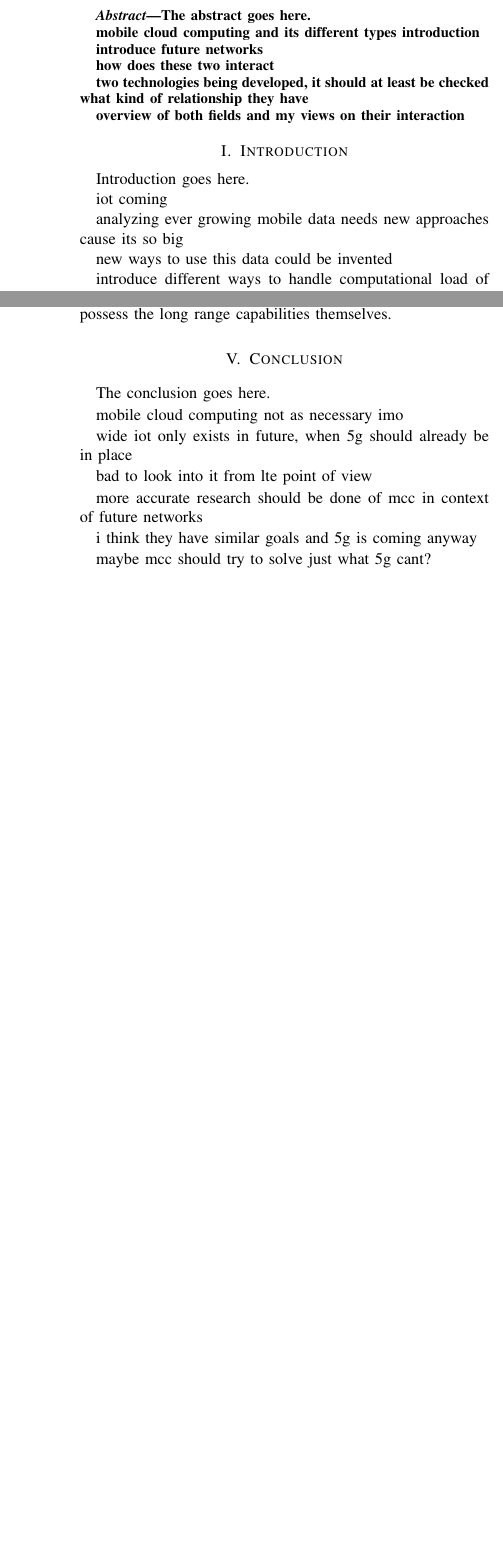
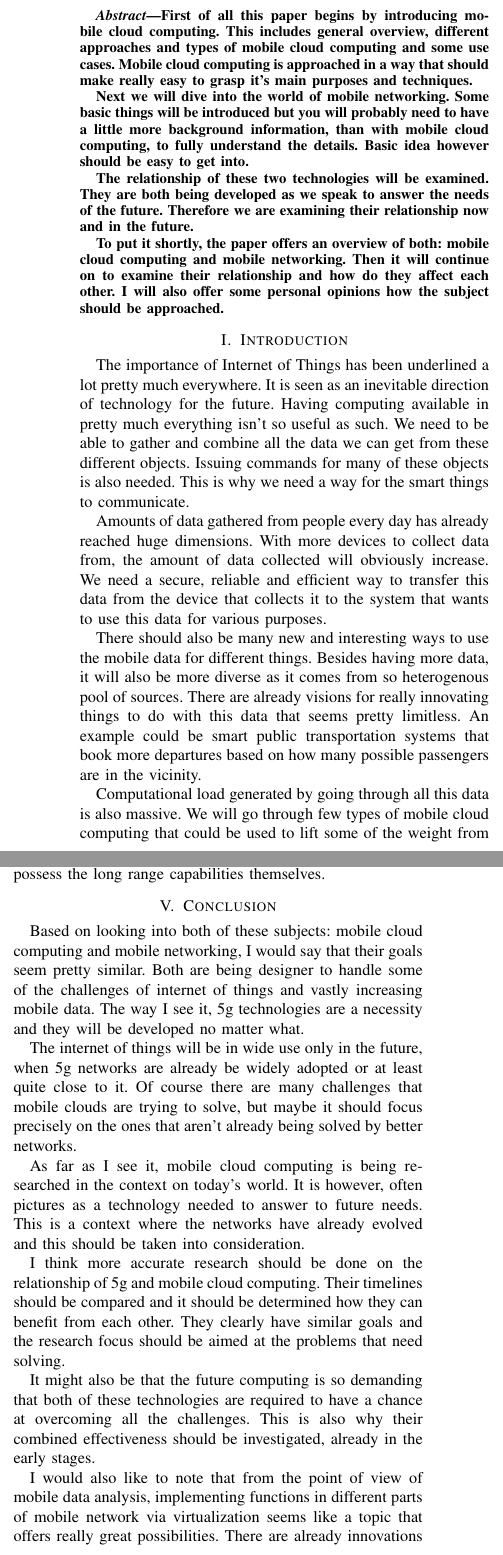
Before and after one commit to nipakoo/Mobile-Data-Analytics, a LaTeX paper (report.tex): two parts of the columns of pages 1 and 6 of 6 before the commit and two parts of the columns of pages 1 and 6 of 7 after it, joined at a grey line, cut at the place of the change, the shorter picture padded with empty space. Compiled offline with LaTeX, dvips and Ghostscript; a missing font is replaced by an installed copy or a similar font; a LaTeX package or settings file that is missing is left out.

Commit message:
added unpolished abstract, introduction and conclusion

```diff
--- a/report.tex
+++ b/report.tex
@@ -34,27 +34,22 @@ Email: niko.kortstrom@cs.helsinki.fi}
 \maketitle
 
 \begin{abstract}
-The abstract goes here.
+First of all this paper begins by introducing mobile cloud computing. This includes general overview, different approaches and types of mobile cloud computing and some use cases. Mobile cloud computing is approached in a way that should make really easy to grasp it's main purposes and techniques.
 \par
-mobile cloud computing and its different types introduction
+Next we will dive into the world of mobile networking. Some basic things will be introduced but you will probably need to have a little more background information, than with mobile cloud computing, to fully understand the details. Basic idea however should be easy to get into.
 \par
-introduce future networks
+The relationship of these two technologies will be examined. They are both being developed as we speak to answer the needs of the future. Therefore we are examining their relationship now and in the future.
 \par
-how does these two interact
-\par
-two technologies being developed, it should at least be checked what kind of relationship they have
-\par
-overview of both fields and my views on their interaction
+To put it shortly, the paper offers an overview of both: mobile cloud computing and mobile networking. Then it will continue on to examine their relationship and how do they affect each other. I will also offer some personal opinions how the subject should be approached.
 \end{abstract}
 
 \section{Introduction}
-Introduction goes here.
+The importance of Internet of Things has been underlined a lot pretty much everywhere. It is seen as an inevitable direction of technology for the future. Having computing available in pretty much everything isn't so useful as such. We need to be able to gather and combine all the data we can get from these different objects. Issuing commands for many of these objects is also needed. This is why we need a way for the smart things to communicate.
 \par
-iot coming
+Amounts of data gathered from people every day has already reached huge dimensions. With more devices to collect data from, the amount of data collected will obviously increase. We need a secure, reliable and efficient way to transfer this data from the device that collects it to the system that wants to use this data for various purposes.
 \par
-analyzing ever growing mobile data needs new approaches cause its so big
+There should also be many new and interesting ways to use the mobile data for different things. Besides having more data, it will also be more diverse as it comes from so heterogenous pool of sources. There are already visions for really innovating things to do with this data that seems pretty limitless. An example could be smart public transportation systems that book more departures based on how many possible passengers are in the vicinity.
 \par
-new ways to use this data could be invented
+Computational load generated by going through all this data is also massive. We will go through few types of mobile cloud computing that could be used to lift some of the weight from both, connections and data centers. Another one of our topics are the future networking technologies. These will play an important role in enabling the IoT even while new technologies attemp to help them in this task.
 \par
-introduce different ways to handle computational load of future (mcc tyypes)
-\par
+The interesting subject here is that based on interaction of future mobile networks and mobile cloud computing, should their research consider each other? Should another one's development be based on what the other can achieve or should they both consider other's strengths? Do they have overlapping goals or even some features that wouldn't necessarily have to be implemented in a future scenario?
@@ -212,22 +200,17 @@ From the mobile data analytics point of view virtualized networking also offers
 The whole coming of internet of things no doubt will use many short range connections to function. I would imagine many of these will be to the owners cell phone, from which they will be able to access the internet. However, when IoT starts realizing it's full potentials most of the devices are probably outside of teathering range. I think it would also be quite hard to equip each object with it's own connection to mobile network. In my opinion this is one great way to benefit from mobile cloud, offering connectivity to devices that don't possess the long range capabilities themselves.
 
 \section{Conclusion}
-The conclusion goes here.
+Based on looking into both of these subjects: mobile cloud computing and mobile networking, I would say that their goals seem pretty similar. Both are being designer to handle some of the challenges of internet of things and vastly increasing mobile data. The way I see it, 5g technologies are a necessity and they will be developed no matter what.
 \par
-mobile cloud computing not as necessary imo
+The internet of things will be in wide use only in the future, when 5g networks are already be widely adopted or at least quite close to it. Of course there are many challenges that mobile clouds are trying to solve, but maybe it should focus precisely on the ones that aren't already being solved by better networks.
 \par
-wide iot only exists in future, when 5g should already be in place
+As far as I see it, mobile cloud computing is being researched in the context on today's world. It is however, often pictures as a technology needed to answer to future needs. This is a context where the networks have already evolved and this should be taken into consideration.
 \par
-bad to look into it from lte point of view
+I think more accurate research should be done on the relationship of 5g and mobile cloud computing. Their timelines should be compared and it should be determined how they can benefit from each other. They clearly have similar goals and the research focus should be aimed at the problems that need solving.
 \par
-more accurate research should be done of mcc in context of future networks
+It might also be that the future computing is so demanding that both of these technologies are required to have a chance at overcoming all the challenges. This is also why their combined effectiveness should be investigated, already in the early stages.
 \par
-i think they have similar goals and 5g is coming anyway
-\par
-maybe mcc should try to solve just what 5g cant?
-\par
-implementing applications in different points of ran offers great possibilities in terms of mobile data analysis and should be looked into closely
-
+I would also like to note that from the point of view of mobile data analysis, implementing functions in different parts of mobile network via virtualization seems like a topic that offers really great possibilities. There are already innovations being made based on this and probably much more will come up. This is a way to get the analysing funtions truly close to the data to be able to offer truly great response times.
 
 \begin{thebibliography}{1}
 
```
Also changed, not shown: kortström-report.pdf, report.tex (7 more changed lines), 1 other file.
